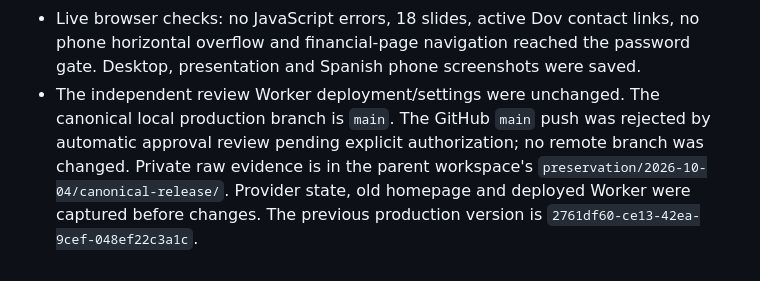
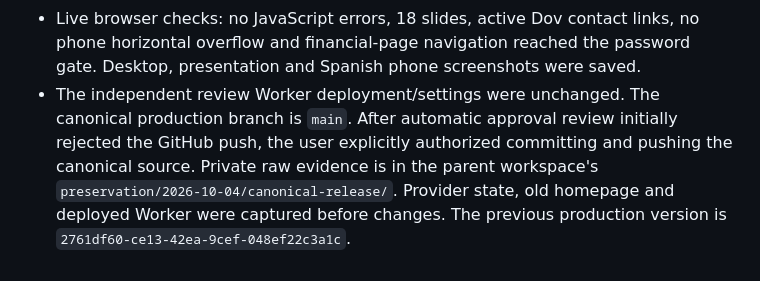
Before and after one commit to KIT-Capital/dulcinea-presentation, a Markdown page: docs/validation-2026-10-04-canonical.md, the part around the change. Drawn GitHub-style.

```diff
--- a/docs/validation-2026-10-04-canonical.md
+++ b/docs/validation-2026-10-04-canonical.md
@@ -26,4 +26,4 @@ The default build targets the existing production Worker and custom domain, with
 - Unauthenticated financial routes/aliases redirect to login. An incorrect password was rejected; the existing production password opened both languages; sign-out expired the session cookie. No credentials or cookies are retained in release evidence.
 - Direct private/source paths returned 404. Public floorplans returned 200 and video byte ranges returned 206. Runtime binding names/types were unchanged and no secrets were updated.
 - Live browser checks: no JavaScript errors, 18 slides, active Dov contact links, no phone horizontal overflow and financial-page navigation reached the password gate. Desktop, presentation and Spanish phone screenshots were saved.
-- The independent review Worker deployment/settings were unchanged. The canonical local production branch is `main`. The GitHub `main` push was rejected by automatic approval review pending explicit authorization; no remote branch was changed. Private raw evidence is in the parent workspace's `preservation/2026-10-04/canonical-release/`. Provider state, old homepage and deployed Worker were captured before changes. The previous production version is `2761df60-ce13-42ea-9cef-048ef22c3a1c`.
+- The independent review Worker deployment/settings were unchanged. The canonical production branch is `main`. After automatic approval review initially rejected the GitHub push, the user explicitly authorized committing and pushing the canonical source. Private raw evidence is in the parent workspace's `preservation/2026-10-04/canonical-release/`. Provider state, old homepage and deployed Worker were captured before changes. The previous production version is `2761df60-ce13-42ea-9cef-048ef22c3a1c`.
```
Also changed, not shown: docs/HANDOFF.md (+1 -1 lines).
